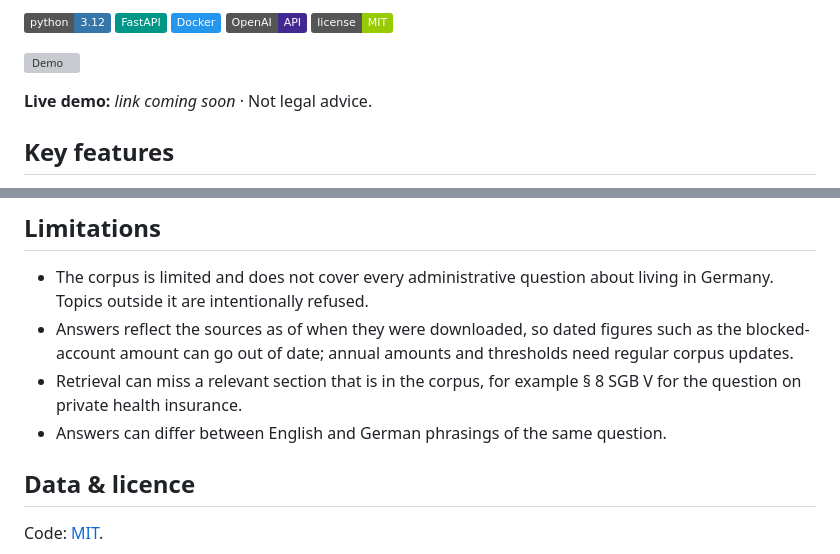
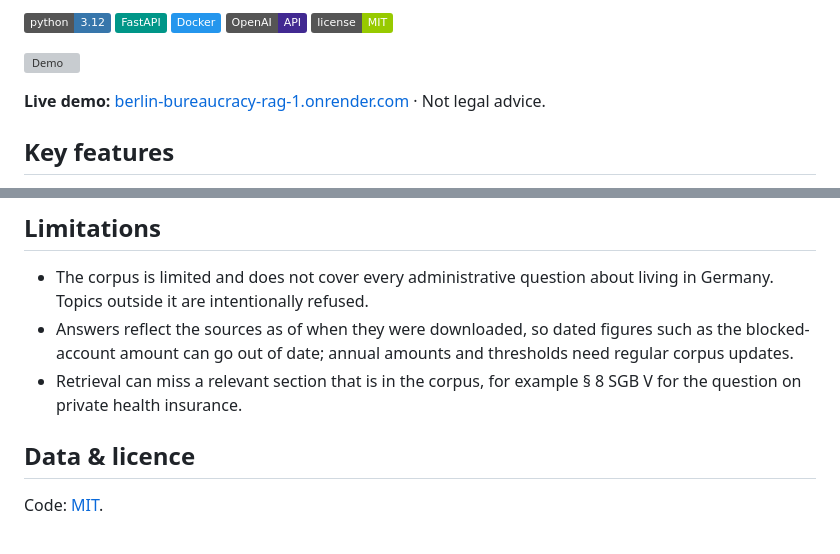
Before and after one commit to HassanHijaze/berlin-bureaucracy-rag, a Markdown page: README.md, 2 parts joined by grey strips. Drawn GitHub-style; badges without logos; grey boxes are pictures that could not be loaded.

Commit message:
Add live demo link

```diff
--- a/README.md
+++ b/README.md
@@ -12,7 +12,7 @@ Berlin sources, cite the sources they used, and decline when the sources don't c
 
 ![Demo](docs/demo.gif)
 
-**Live demo:** _link coming soon_ · Not legal advice.
+**Live demo:** [berlin-bureaucracy-rag-1.onrender.com](https://berlin-bureaucracy-rag-1.onrender.com/) · Not legal advice.
 
 ## Key features
 
@@ -132,7 +132,7 @@ in `data/cache/`, and commit the new `.npy` file.
 - The corpus is limited and does not cover every administrative question about living in Germany. Topics outside it are intentionally refused.
 - Answers reflect the sources as of when they were downloaded, so dated figures such as the blocked-account amount can go out of date; annual amounts and thresholds need regular corpus updates.
 - Retrieval can miss a relevant section that is in the corpus, for example § 8 SGB V for the question on private health insurance.
-- Answers can differ between English and German phrasings of the same question.
+
 
 ## Data & licence
 
```
